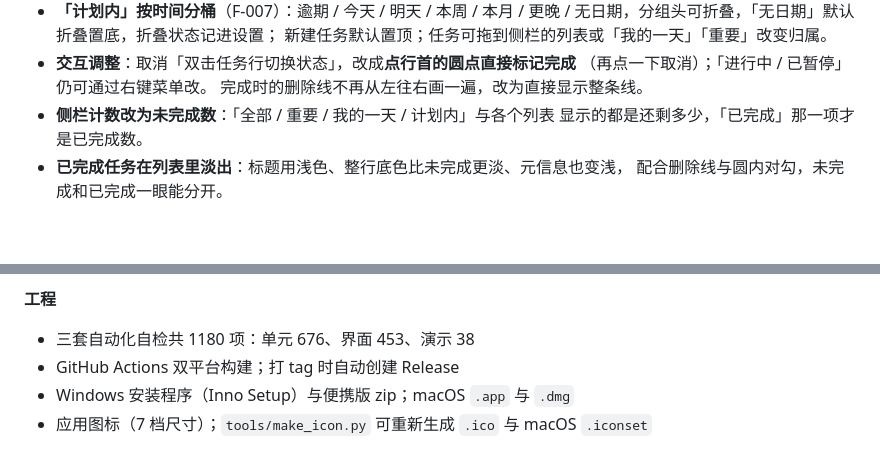
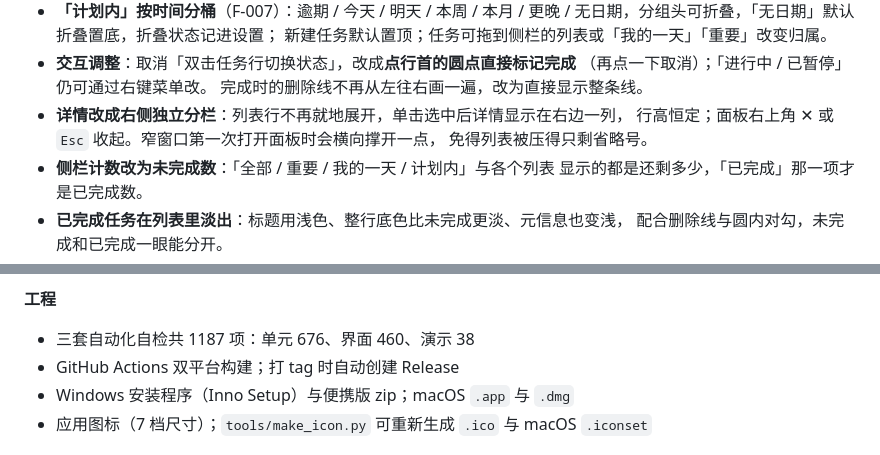
Before and after one commit to zhou-yin2025/cysc-taskbar, a Markdown page: CHANGELOG.md, 2 parts joined by grey strips. GitHub-like rendering; blank space fills up the shorter version.

```diff
--- a/CHANGELOG.md
+++ b/CHANGELOG.md
@@ -46,6 +46,9 @@
 - **交互调整**：取消「双击任务行切换状态」，改成**点行首的圆点直接标记完成**
   （再点一下取消）；「进行中 / 已暂停」仍可通过右键菜单改。
   完成时的删除线不再从左往右画一遍，改为直接显示整条线。
+- **详情改成右侧独立分栏**：列表行不再就地展开，单击选中后详情显示在右边一列，
+  行高恒定；面板右上角 ✕ 或 `Esc` 收起。窄窗口第一次打开面板时会横向撑开一点，
+  免得列表被压得只剩省略号。
 - **侧栏计数改为未完成数**：「全部 / 重要 / 我的一天 / 计划内」与各个列表
   显示的都是还剩多少，「已完成」那一项才是已完成数。
 - **已完成任务在列表里淡出**：标题用浅色、整行底色比未完成更淡、元信息也变浅，
@@ -122,7 +125,7 @@
 - 数据结构可视化面板：实时显示四种索引结构的内部状态
 
 **工程**
-- 三套自动化自检共 1180 项：单元 676、界面 453、演示 38
+- 三套自动化自检共 1187 项：单元 676、界面 460、演示 38
 - GitHub Actions 双平台构建；打 tag 时自动创建 Release
 - Windows 安装程序（Inno Setup）与便携版 zip；macOS `.app` 与 `.dmg`
 - 应用图标（7 档尺寸）；`tools/make_icon.py` 可重新生成 `.ico` 与 macOS `.iconset`
```
Also changed, not shown: BACKLOG.md (+8 -7 lines), README.md (+3 -2 lines), docs/shots/01_main.png, 3 other files.
